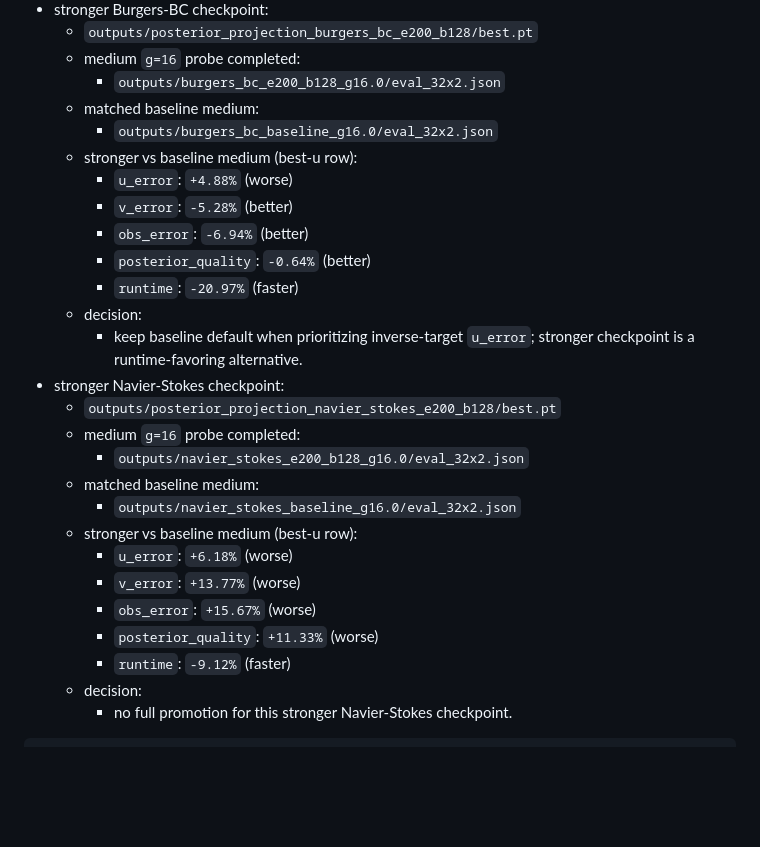
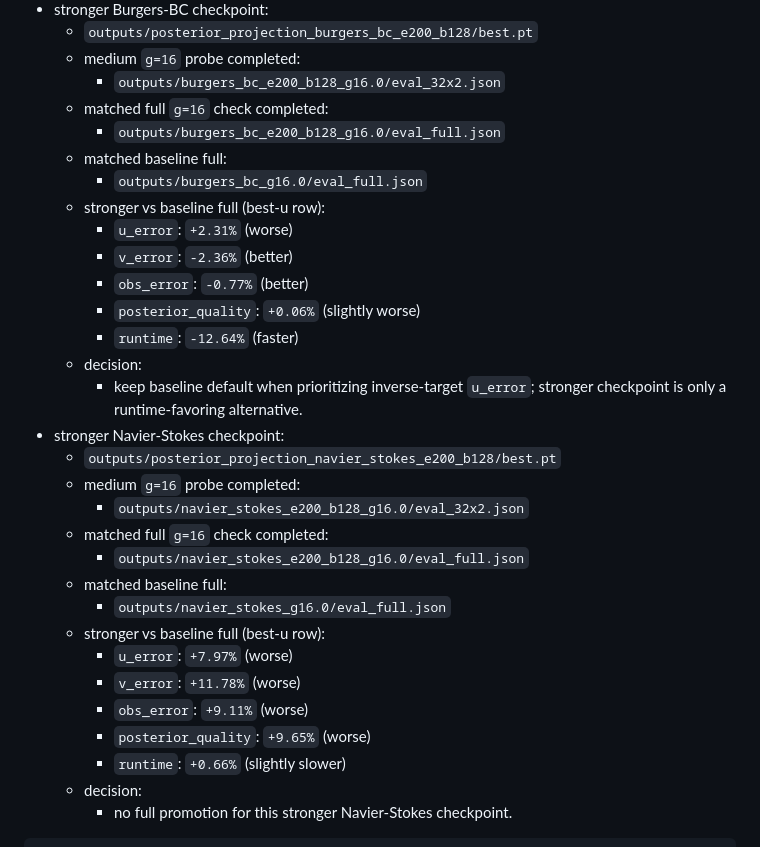
Before and after one commit to hanshengzhu0001/meam4600_final_proj, a Markdown page: reports/final_projection_study_summary.md, the part around the change. Rendered like a GitHub page; blank space fills up the shorter version.

Commit message:
Update stronger-check conclusions with full g16 evidence

```diff
--- a/reports/final_projection_study_summary.md
+++ b/reports/final_projection_study_summary.md
@@ -320,28 +320,32 @@ Additional completed check:
   - `outputs/posterior_projection_burgers_bc_e200_b128/best.pt`
   - medium `g=16` probe completed:
     - `outputs/burgers_bc_e200_b128_g16.0/eval_32x2.json`
-  - matched baseline medium:
-    - `outputs/burgers_bc_baseline_g16.0/eval_32x2.json`
-  - stronger vs baseline medium (best-u row):
-    - `u_error`: `+4.88%` (worse)
-    - `v_error`: `-5.28%` (better)
-    - `obs_error`: `-6.94%` (better)
-    - `posterior_quality`: `-0.64%` (better)
-    - `runtime`: `-20.97%` (faster)
+  - matched full `g=16` check completed:
+    - `outputs/burgers_bc_e200_b128_g16.0/eval_full.json`
+  - matched baseline full:
+    - `outputs/burgers_bc_g16.0/eval_full.json`
+  - stronger vs baseline full (best-u row):
+    - `u_error`: `+2.31%` (worse)
+    - `v_error`: `-2.36%` (better)
+    - `obs_error`: `-0.77%` (better)
+    - `posterior_quality`: `+0.06%` (slightly worse)
+    - `runtime`: `-12.64%` (faster)
   - decision:
-    - keep baseline default when prioritizing inverse-target `u_error`; stronger checkpoint is a runtime-favoring alternative.
+    - keep baseline default when prioritizing inverse-target `u_error`; stronger checkpoint is only a runtime-favoring alternative.
 - stronger Navier-Stokes checkpoint:
   - `outputs/posterior_projection_navier_stokes_e200_b128/best.pt`
   - medium `g=16` probe completed:
     - `outputs/navier_stokes_e200_b128_g16.0/eval_32x2.json`
-  - matched baseline medium:
-    - `outputs/navier_stokes_baseline_g16.0/eval_32x2.json`
-  - stronger vs baseline medium (best-u row):
-    - `u_error`: `+6.18%` (worse)
-    - `v_error`: `+13.77%` (worse)
-    - `obs_error`: `+15.67%` (worse)
-    - `posterior_quality`: `+11.33%` (worse)
-    - `runtime`: `-9.12%` (faster)
+  - matched full `g=16` check completed:
+    - `outputs/navier_stokes_e200_b128_g16.0/eval_full.json`
+  - matched baseline full:
+    - `outputs/navier_stokes_g16.0/eval_full.json`
+  - stronger vs baseline full (best-u row):
+    - `u_error`: `+7.97%` (worse)
+    - `v_error`: `+11.78%` (worse)
+    - `obs_error`: `+9.11%` (worse)
+    - `posterior_quality`: `+9.65%` (worse)
+    - `runtime`: `+0.66%` (slightly slower)
   - decision:
     - no full promotion for this stronger Navier-Stokes checkpoint.
 
```
Also changed, not shown: reports/multifamily_extension_summary.md (+6 -6 lines).
